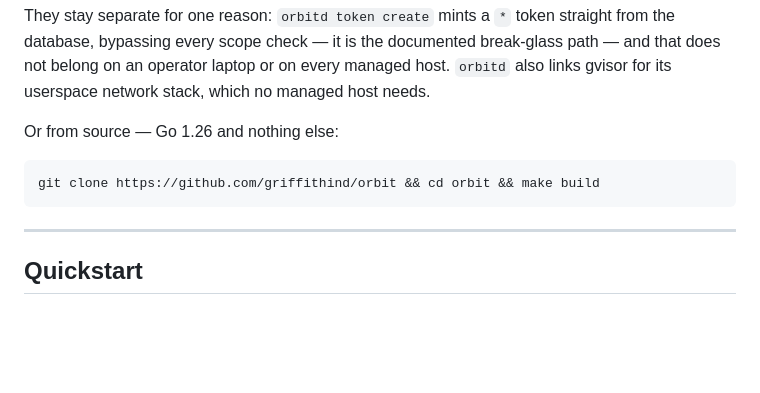
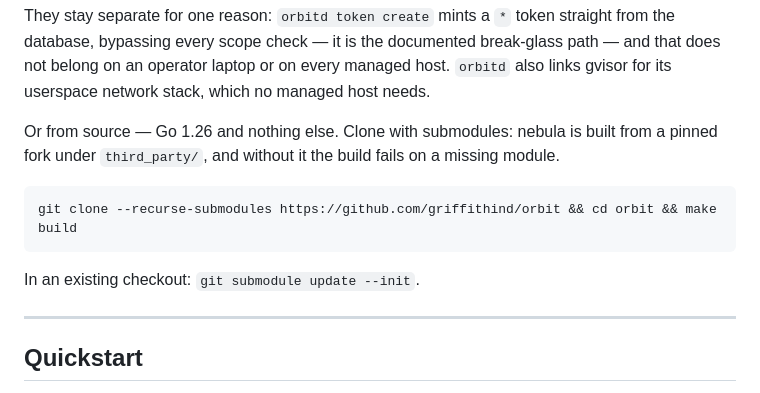
Before and after one commit to griffithind/orbit, a Markdown page: README.md, the part around the change. Drawn GitHub-style; blank space fills up the shorter version.

````diff
--- a/README.md
+++ b/README.md
@@ -58,11 +58,15 @@ break-glass path — and that does not belong on an operator laptop or on every
 managed host. `orbitd` also links gvisor for its userspace network stack, which
 no managed host needs.
 
-Or from source — Go 1.26 and nothing else:
+Or from source — Go 1.26 and nothing else. Clone with submodules: nebula is
+built from a pinned fork under `third_party/`, and without it the build fails on
+a missing module.
 
 ```bash
-git clone https://github.com/griffithind/orbit && cd orbit && make build
+git clone --recurse-submodules https://github.com/griffithind/orbit && cd orbit && make build
 ```
+
+In an existing checkout: `git submodule update --init`.
 
 ---
 
````
Also changed, not shown: CHANGELOG.md (+98 -0 lines).
